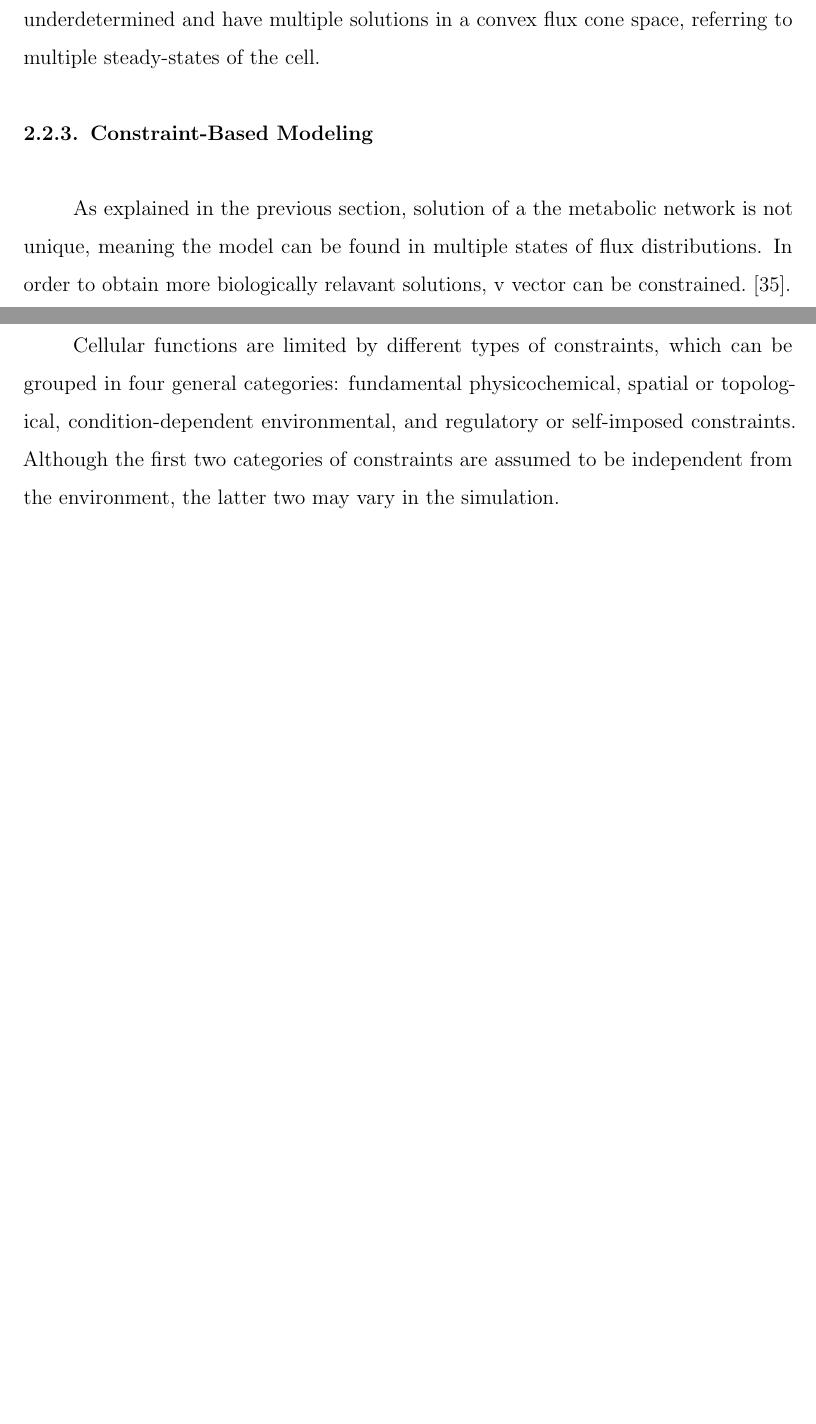
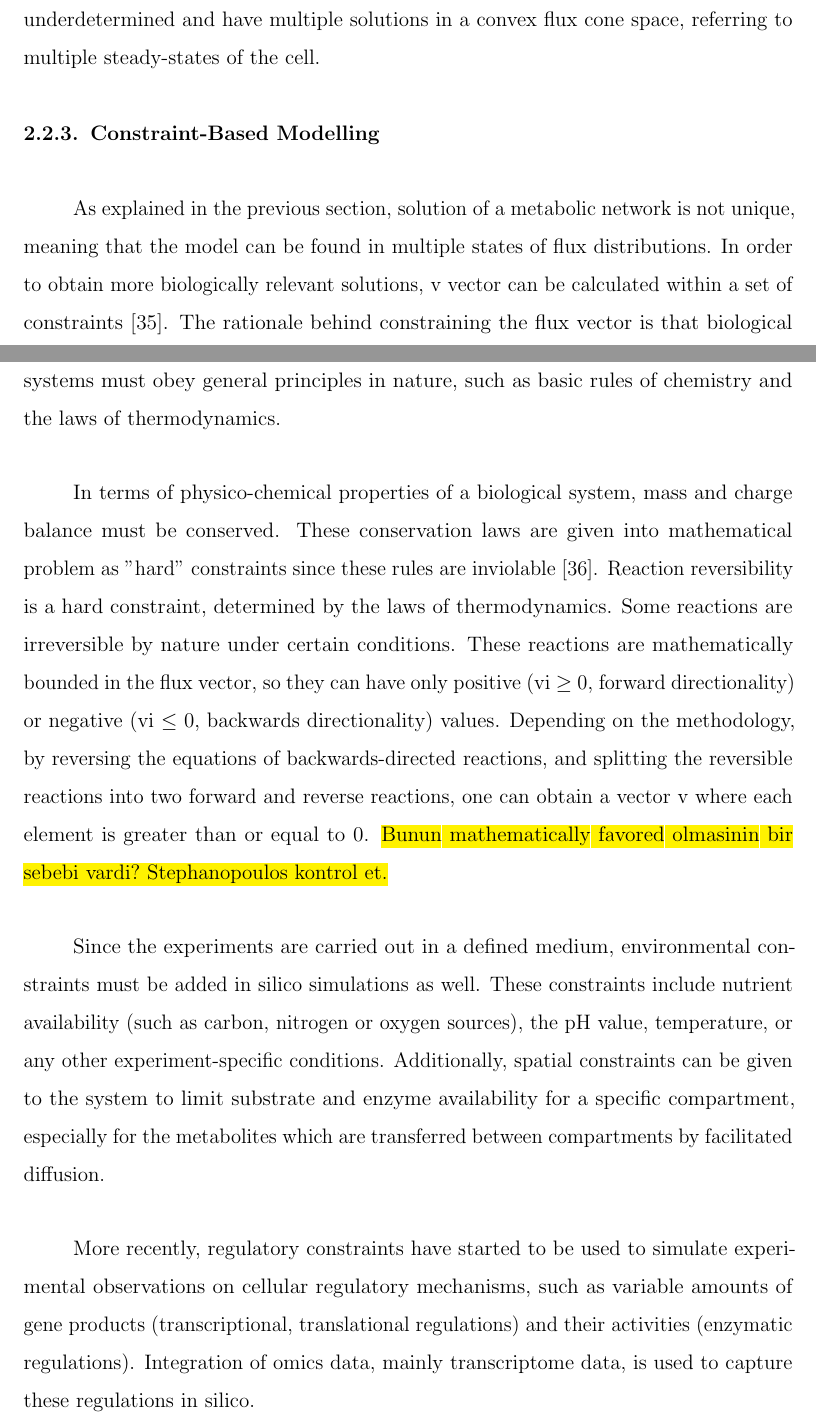
Before and after one commit to handanc/msc-thesis, a LaTeX thesis (main_thesis.tex, which reads chapters/introduction.tex): two parts of pages 9 and 10 of 28 before the commit and two parts of pages 9 and 10 of 29 after it, joined at a grey line, cut so that both start at the same text, the shorter picture padded with empty space. The pictures show the PDF file main_thesis.pdf that the author committed with the source.

Commit message:
constraint-based section added

```diff
--- a/chapters/introduction.tex
+++ b/chapters/introduction.tex
@@ -96,18 +96,20 @@ meaning that production rate of metabolite A is equal to its consumption rate. I
 \begin{center}S . v = 0 \end{center}
 \end{figure}
 
-In the above equation, a matrix "S" appears. S matrix consists of stoichiometric coefficients of the reactions A single column of S matrix, representing a single reaction, provides information about the connections between the metabolites participating in that reaction; and a single row of S matrix, representing a metabolite, provides information about the connection of all the reactions in which that metabolite participates.
+In the above equation, a matrix "S" appears. S matrix consists of stoichiometric coefficients of the reactions. A single column of S matrix, representing a single reaction, provides information about the connections between the metabolites participating in that reaction; and a single row of S matrix, representing a metabolite, provides information about the connection of all the reactions in which that metabolite participates.
 
 Next to S matrix a vector "v" appears. Vector "v" is called the flux vector, and it contains the change in concentration of metabolites. In other words, flux vector represents the flow rates or "fluxes" of each metabolite over time.
 
 The solution space of S matrix, in the steady-state assumption, is generated by the null space base vectors of S. Studying on the null space vectors, we can define dead-end reactions (zero rows which mean reactions cannot carry flux), enzyme subsets (rows of scalar multiplies of each other, possibly chain reactions) and independent components (diagonal block structures in the null space, reactions that are independed from the network). Due to the large number of reactions in biological networks, the system is underdetermined and have multiple solutions in a convex flux cone space, referring to multiple steady-states of the cell.
 
-\subsection{Constraint-Based Modeling}
-As explained in the previous section, solution of a the metabolic network is not unique, meaning the model can be found in multiple states of flux distributions. In order to obtain more biologically relavant solutions, v vector can be constrained. \cite{thiele2007bringing}.
+\subsection{Constraint-Based Modelling}
+As explained in the previous section, solution of a metabolic network is not unique, meaning that the model can be found in multiple states of flux distributions. In order to obtain more biologically relevant solutions, v vector can be calculated within a set of constraints \cite{thiele2007bringing}. The rationale behind constraining the flux vector is that biological systems must obey general principles in nature, such as basic rules of chemistry and the laws of thermodynamics.
 
+In terms of physico-chemical properties of a biological system, mass and charge balance must be conserved. These conservation laws are given into mathematical problem as "hard" constraints since these rules are inviolable \cite{price2004genome}. Reaction reversibility is a hard constraint, determined by the laws of thermodynamics. Some reactions are irreversible by nature under certain conditions. These reactions are mathematically bounded in the flux vector, so they can have only positive (vi ≥ 0, forward directionality) or negative (vi ≤ 0, backwards directionality) values. Depending on the methodology, by reversing the equations of backwards-directed reactions, and splitting the reversible reactions into two forward and reverse reactions, one can obtain a vector v where each element is greater than or equal to 0. \hl{Bunun mathematically favored olmasinin bir sebebi vardi? Stephanopoulos kontrol et.}
 
-Cellular functions are limited by different types of constraints, which can be grouped in four general categories: fundamental physicochemical, spatial or topological, condition-dependent environmental, and regulatory or self-imposed constraints. Although the first two categories of constraints are assumed to be independent from the environment, the latter two may vary in the simulation.
+Since the experiments are carried out in a defined medium, environmental constraints must be added in silico simulations as well. These constraints include nutrient availability (such as carbon, nitrogen or oxygen sources), the pH value, temperature, or any other experiment-specific conditions. Additionally, spatial constraints can be given to the system to limit substrate and enzyme availability for a specific compartment, especially for the metabolites which are transferred between compartments by facilitated diffusion.
 
+More recently, regulatory constraints have started to be used to simulate experimental observations on cellular regulatory mechanisms, such as variable amounts of gene products (transcriptional, translational regulations) and their activities (enzymatic regulations). Integration of omics data, mainly transcriptome data, is used to capture these regulations in silico.
 
 \section{\emph{Saccharomyces cerevisiae}}
 
```
Also changed, not shown: references.bib (+11 -0 lines), main_thesis.bbl, main_thesis.pdf, chapters/introduction.tex (2 more changed lines), 5 other files.
